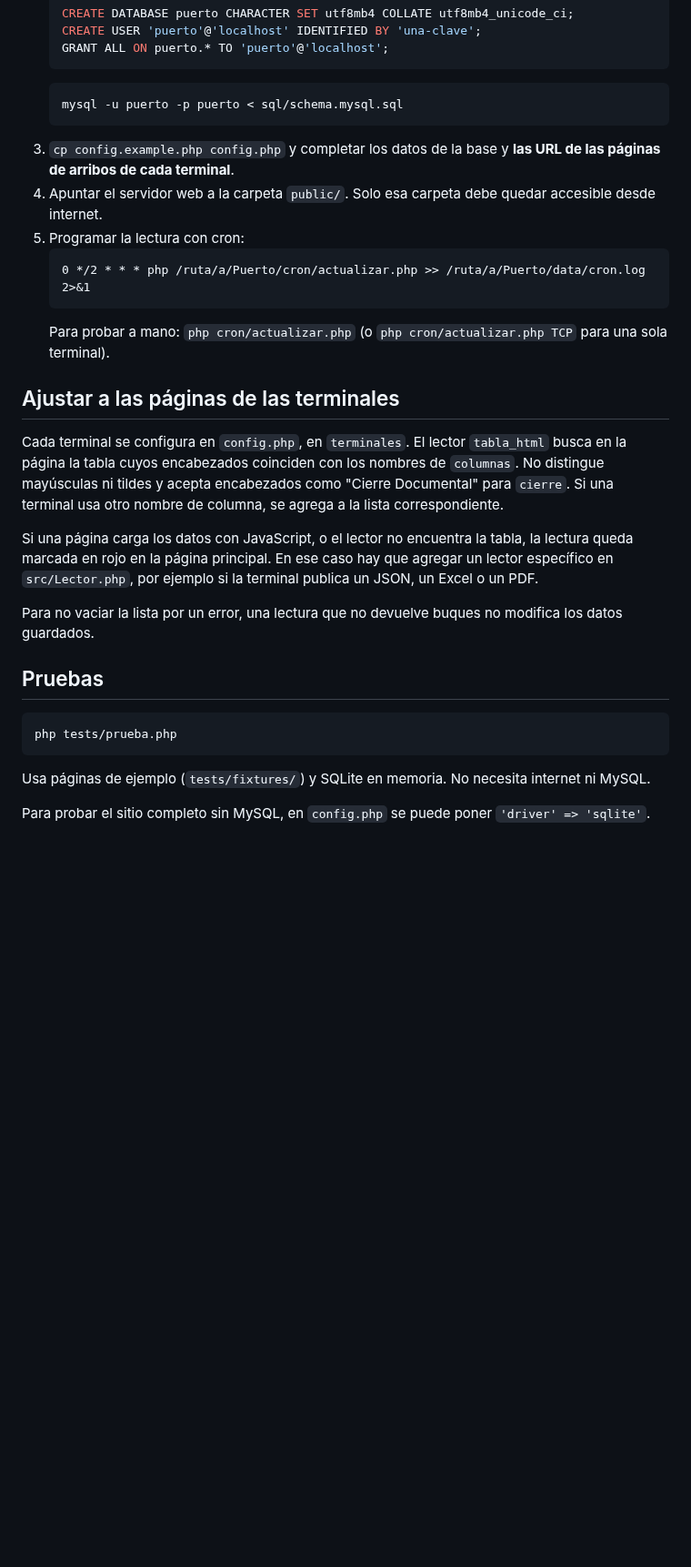
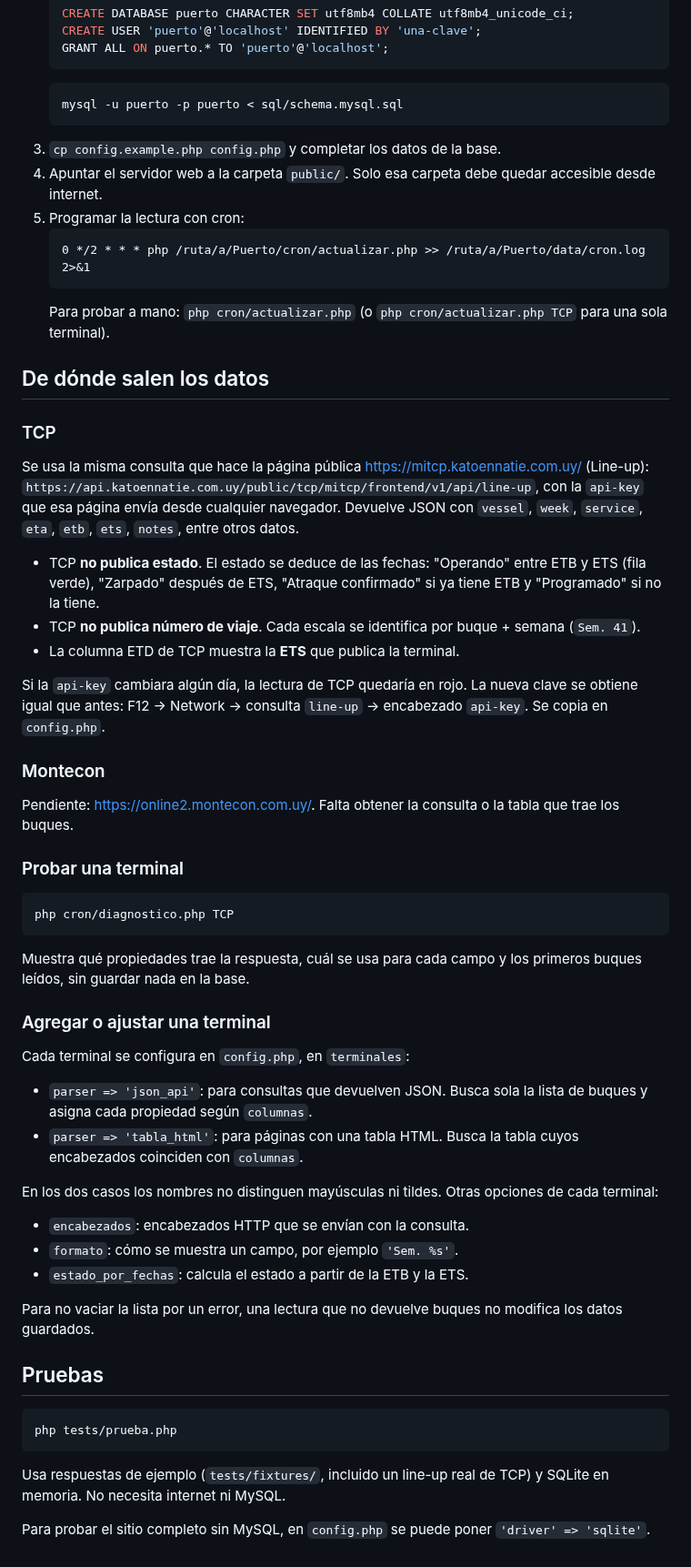
Before and after one commit to marckd-netizen/Puerto, a Markdown page: README.md, the part around the change. Shown at 91% size. GitHub-like rendering; blank space fills up the shorter version.

````diff
--- a/README.md
+++ b/README.md
@@ -42,8 +42,7 @@ ocurrido hasta 2 horas antes.
    ```bash
    mysql -u puerto -p puerto < sql/schema.mysql.sql
    ```
-3. `cp config.example.php config.php` y completar los datos de la base y **las URL
-   de las páginas de arribos de cada terminal**.
+3. `cp config.example.php config.php` y completar los datos de la base.
 4. Apuntar el servidor web a la carpeta `public/`. Solo esa carpeta debe quedar
    accesible desde internet.
 5. Programar la lectura con cron:
@@ -52,18 +51,44 @@ ocurrido hasta 2 horas antes.
    ```
    Para probar a mano: `php cron/actualizar.php` (o `php cron/actualizar.php TCP` para una sola terminal).
 
-## Ajustar a las páginas de las terminales
+## De dónde salen los datos
 
-Cada terminal se configura en `config.php`, en `terminales`. El lector `tabla_html`
-busca en la página la tabla cuyos encabezados coinciden con los nombres de
-`columnas`. No distingue mayúsculas ni tildes y acepta encabezados como "Cierre Documental"
-para `cierre`. Si una terminal usa otro nombre de columna, se agrega a la lista
-correspondiente.
+### TCP
+Se usa la misma consulta que hace la página pública https://mitcp.katoennatie.com.uy/
+(Line-up): `https://api.katoennatie.com.uy/public/tcp/mitcp/frontend/v1/api/line-up`,
+con la `api-key` que esa página envía desde cualquier navegador. Devuelve JSON con
+`vessel`, `week`, `service`, `eta`, `etb`, `ets`, `notes`, entre otros datos.
 
-Si una página carga los datos con JavaScript, o el lector no encuentra la tabla,
-la lectura queda marcada en rojo en la página principal. En ese caso hay que
-agregar un lector específico en `src/Lector.php`, por ejemplo si la terminal
-publica un JSON, un Excel o un PDF.
+- TCP **no publica estado**. El estado se deduce de las fechas: "Operando" entre ETB y ETS
+  (fila verde), "Zarpado" después de ETS, "Atraque confirmado" si ya tiene ETB y
+  "Programado" si no la tiene.
+- TCP **no publica número de viaje**. Cada escala se identifica por buque + semana (`Sem. 41`).
+- La columna ETD de TCP muestra la **ETS** que publica la terminal.
+
+Si la `api-key` cambiara algún día, la lectura de TCP quedaría en rojo. La nueva clave se
+obtiene igual que antes: F12 → Network → consulta `line-up` → encabezado `api-key`. Se copia en `config.php`.
+
+### Montecon
+Pendiente: https://online2.montecon.com.uy/. Falta obtener la consulta o la tabla que trae los buques.
+
+### Probar una terminal
+```bash
+php cron/diagnostico.php TCP
+```
+Muestra qué propiedades trae la respuesta, cuál se usa para cada campo y los primeros
+buques leídos, sin guardar nada en la base.
+
+### Agregar o ajustar una terminal
+Cada terminal se configura en `config.php`, en `terminales`:
+- `parser => 'json_api'`: para consultas que devuelven JSON. Busca sola la lista de buques
+  y asigna cada propiedad según `columnas`.
+- `parser => 'tabla_html'`: para páginas con una tabla HTML. Busca la tabla cuyos
+  encabezados coinciden con `columnas`.
+
+En los dos casos los nombres no distinguen mayúsculas ni tildes. Otras opciones de cada terminal:
+- `encabezados`: encabezados HTTP que se envían con la consulta.
+- `formato`: cómo se muestra un campo, por ejemplo `'Sem. %s'`.
+- `estado_por_fechas`: calcula el estado a partir de la ETB y la ETS.
 
 Para no vaciar la lista por un error, una lectura que no devuelve buques no
 modifica los datos guardados.
@@ -73,6 +98,6 @@ modifica los datos guardados.
 ```bash
 php tests/prueba.php
 ```
-Usa páginas de ejemplo (`tests/fixtures/`) y SQLite en memoria. No necesita internet ni MySQL.
+Usa respuestas de ejemplo (`tests/fixtures/`, incluido un line-up real de TCP) y SQLite en memoria. No necesita internet ni MySQL.
 
 Para probar el sitio completo sin MySQL, en `config.php` se puede poner `'driver' => 'sqlite'`.
````
Also changed, not shown: docs/captura.png, 10 other files.
